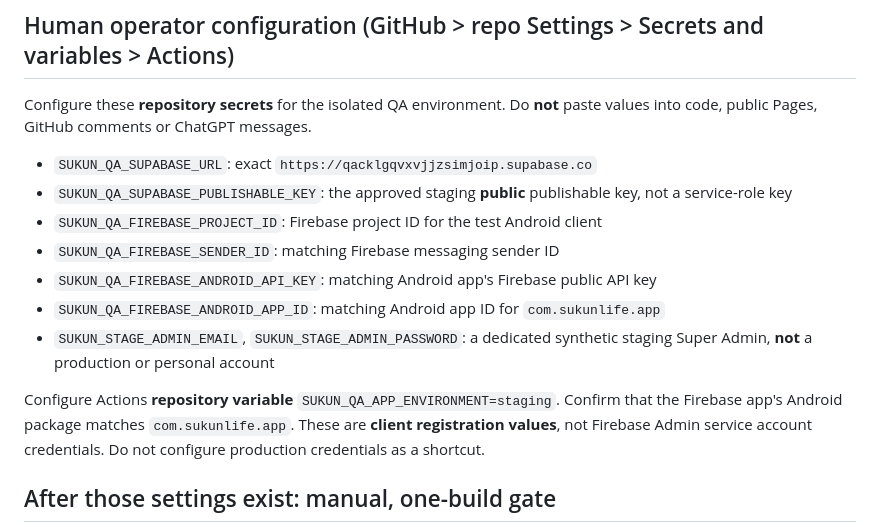
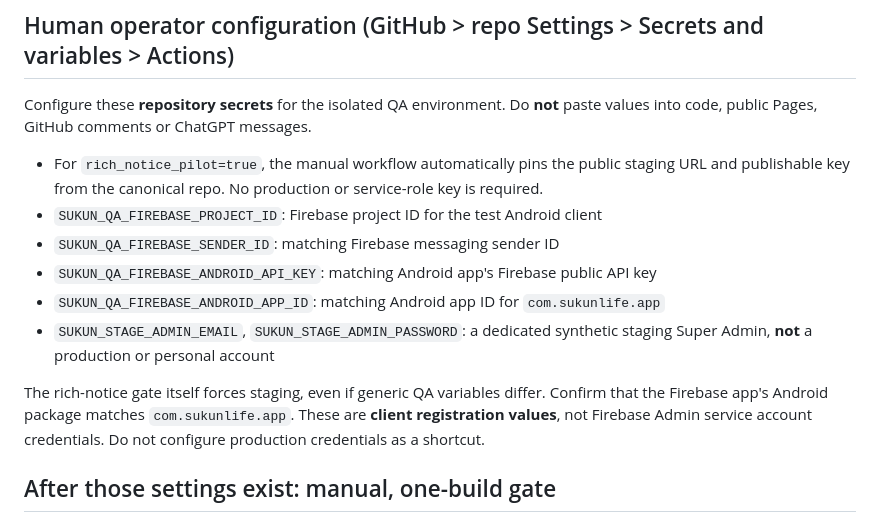
Before and after one commit to umar-vai/Sukun-app-, a Markdown page: docs/qa/RICH_NOTICE_ANDROID_PILOT_20261025.md, the part around the change. Rendered like a GitHub page.

Commit message:
docs(qa): remove unnecessary public staging backend secret setup for rich pilot

```diff
--- a/docs/qa/RICH_NOTICE_ANDROID_PILOT_20261025.md
+++ b/docs/qa/RICH_NOTICE_ANDROID_PILOT_20261025.md
@@ -16,15 +16,14 @@ Status: **PREPARED, not built or device-verified**. Owner authorized one control
 
 Configure these **repository secrets** for the isolated QA environment. Do **not** paste values into code, public Pages, GitHub comments or ChatGPT messages.
 
-- `SUKUN_QA_SUPABASE_URL`: exact `https://qacklgqvxvjjzsimjoip.supabase.co`
-- `SUKUN_QA_SUPABASE_PUBLISHABLE_KEY`: the approved staging **public** publishable key, not a service-role key
+- For `rich_notice_pilot=true`, the manual workflow automatically pins the public staging URL and publishable key from the canonical repo. No production or service-role key is required.
 - `SUKUN_QA_FIREBASE_PROJECT_ID`: Firebase project ID for the test Android client
 - `SUKUN_QA_FIREBASE_SENDER_ID`: matching Firebase messaging sender ID
 - `SUKUN_QA_FIREBASE_ANDROID_API_KEY`: matching Android app's Firebase public API key
 - `SUKUN_QA_FIREBASE_ANDROID_APP_ID`: matching Android app ID for `com.sukunlife.app`
 - `SUKUN_STAGE_ADMIN_EMAIL`, `SUKUN_STAGE_ADMIN_PASSWORD`: a dedicated synthetic staging Super Admin, **not** a production or personal account
 
-Configure Actions **repository variable** `SUKUN_QA_APP_ENVIRONMENT=staging`. Confirm that the Firebase app's Android package matches `com.sukunlife.app`. These are **client registration values**, not Firebase Admin service account credentials. Do not configure production credentials as a shortcut.
+The rich-notice gate itself forces staging, even if generic QA variables differ. Confirm that the Firebase app's Android package matches `com.sukunlife.app`. These are **client registration values**, not Firebase Admin service account credentials. Do not configure production credentials as a shortcut.
 
 ## After those settings exist: manual, one-build gate
 
```
